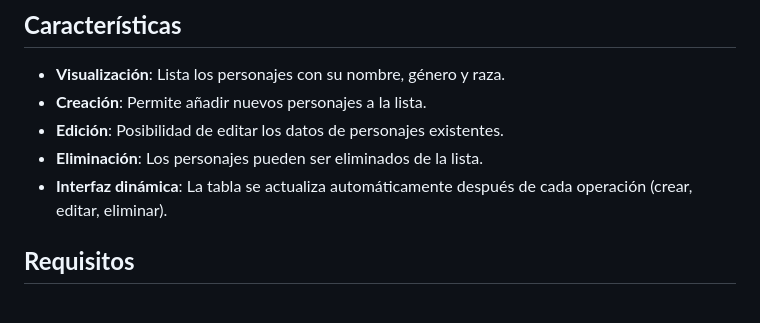
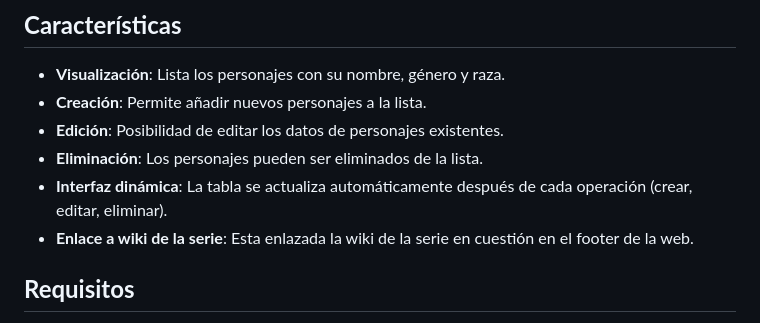
Before and after one commit to Rada749/Lista-SevenDeadlySins, a Markdown page: README.MD, the part around the change. GitHub-like rendering.

```diff
--- a/README.MD
+++ b/README.MD
@@ -9,6 +9,7 @@ Este proyecto es una aplicación web sencilla para gestionar los personajes de l
 - **Edición**: Posibilidad de editar los datos de personajes existentes.
 - **Eliminación**: Los personajes pueden ser eliminados de la lista.
 - **Interfaz dinámica**: La tabla se actualiza automáticamente después de cada operación (crear, editar, eliminar).
+- **Enlace a wiki de la serie**: Esta enlazada la wiki de la serie en cuestión en el footer de la web.
 
 ## **Requisitos**
 
```
